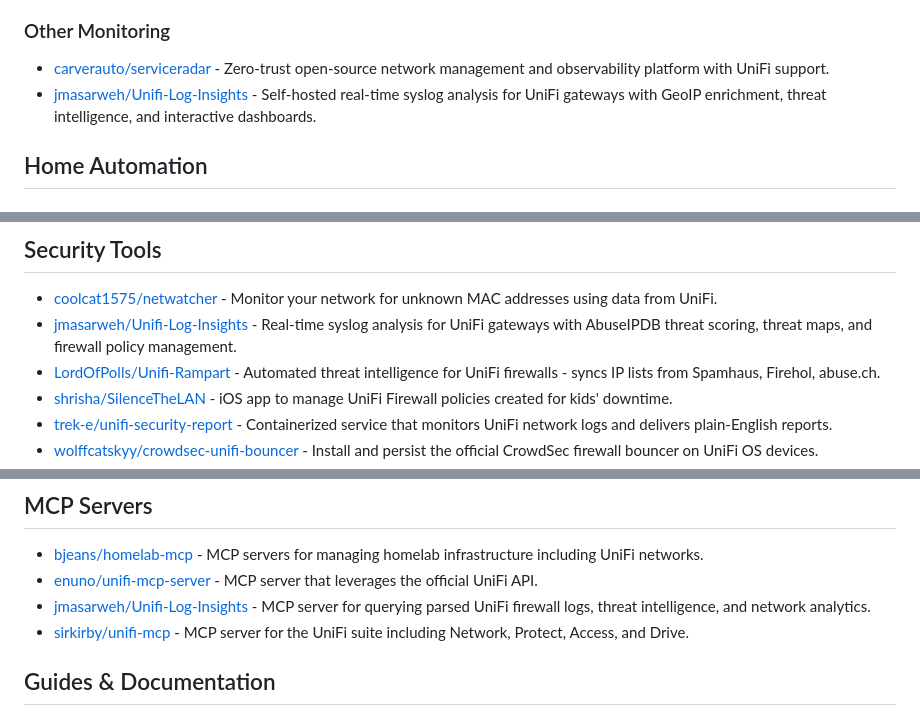
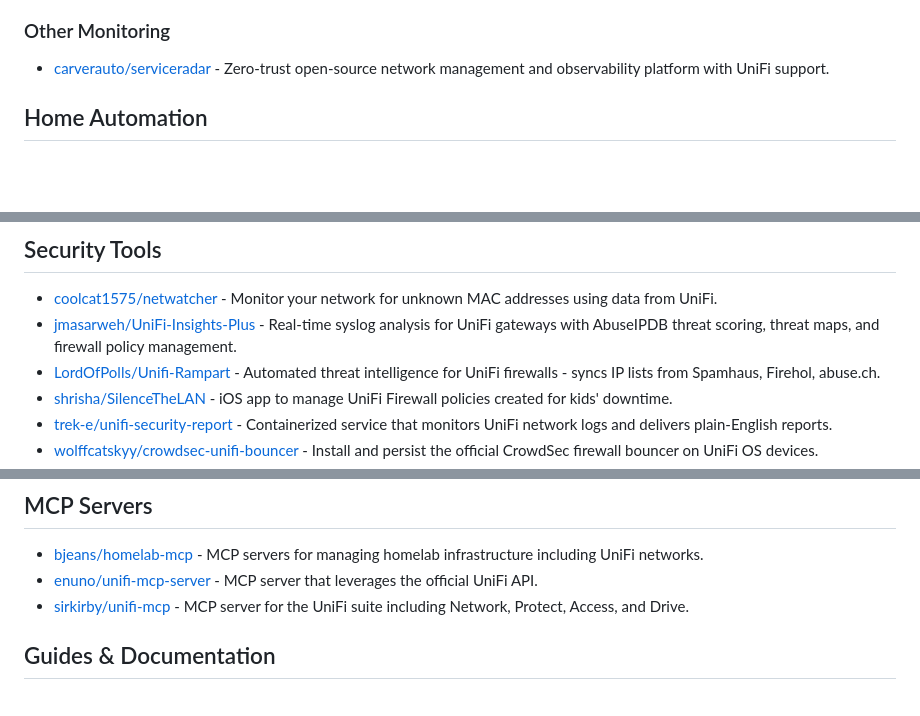
Before and after one commit to wolffcatskyy/awesome-unifi, a Markdown page: README.md, 3 parts joined by grey strips. Rendered like a GitHub page; blank space fills up the shorter version.

Commit message:
Fix duplicate Unifi-Log-Insights entries and update its renamed link (#5)
awesome-lint currently fails on main with three double-link errors: the
same project is listed under Other Monitoring, Security Tools and MCP
Servers. Verified by running awesome-lint against a clean clone of main,
which reports exactly those three and nothing else.

Kept the Security Tools entry. The project describes itself as a SIEM,
and the threat scoring and firewall policy angle is what distinguishes it
from generic monitoring. The MCP server is one feature of it rather than
what it is; MCP appears once in its README.

Also updates the link. The repository was renamed to UniFi-Insights-Plus
and all three entries used the old name. The old URL still redirects, so
nothing was broken, but the name no longer matches the project.

Neither section is left empty: MCP Servers keeps three entries and Other
Monitoring keeps one.

With this applied, awesome-lint passes cleanly.

Co-authored-by: sakodak <sakodak@gmail.com>

```diff
--- a/README.md
+++ b/README.md
@@ -123,7 +123,6 @@ UniFi is a line of networking hardware and software by Ubiquiti Inc., including
 ### Other Monitoring
 
 - [carverauto/serviceradar](https://github.com/carverauto/serviceradar) - Zero-trust open-source network management and observability platform with UniFi support.
-- [jmasarweh/Unifi-Log-Insights](https://github.com/jmasarweh/Unifi-Log-Insights) - Self-hosted real-time syslog analysis for UniFi gateways with GeoIP enrichment, threat intelligence, and interactive dashboards.
 
 ## Home Automation
 
@@ -170,7 +169,7 @@ UniFi is a line of networking hardware and software by Ubiquiti Inc., including
 ## Security Tools
 
 - [coolcat1575/netwatcher](https://github.com/coolcat1575/netwatcher) - Monitor your network for unknown MAC addresses using data from UniFi.
-- [jmasarweh/Unifi-Log-Insights](https://github.com/jmasarweh/Unifi-Log-Insights) - Real-time syslog analysis for UniFi gateways with AbuseIPDB threat scoring, threat maps, and firewall policy management.
+- [jmasarweh/UniFi-Insights-Plus](https://github.com/jmasarweh/UniFi-Insights-Plus) - Real-time syslog analysis for UniFi gateways with AbuseIPDB threat scoring, threat maps, and firewall policy management.
 - [LordOfPolls/Unifi-Rampart](https://github.com/LordOfPolls/Unifi-Rampart) - Automated threat intelligence for UniFi firewalls - syncs IP lists from Spamhaus, Firehol, abuse.ch.
 - [shrisha/SilenceTheLAN](https://github.com/shrisha/SilenceTheLAN) - iOS app to manage UniFi Firewall policies created for kids' downtime.
 - [trek-e/unifi-security-report](https://github.com/trek-e/unifi-security-report) - Containerized service that monitors UniFi network logs and delivers plain-English reports.
@@ -242,7 +241,6 @@ UniFi is a line of networking hardware and software by Ubiquiti Inc., including
 
 - [bjeans/homelab-mcp](https://github.com/bjeans/homelab-mcp) - MCP servers for managing homelab infrastructure including UniFi networks.
 - [enuno/unifi-mcp-server](https://github.com/enuno/unifi-mcp-server) - MCP server that leverages the official UniFi API.
-- [jmasarweh/Unifi-Log-Insights](https://github.com/jmasarweh/Unifi-Log-Insights) - MCP server for querying parsed UniFi firewall logs, threat intelligence, and network analytics.
 - [sirkirby/unifi-mcp](https://github.com/sirkirby/unifi-mcp) - MCP server for the UniFi suite including Network, Protect, Access, and Drive.
 
 ## Guides & Documentation
```
